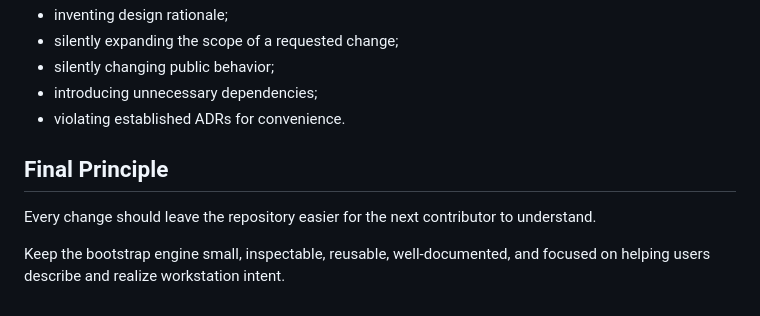
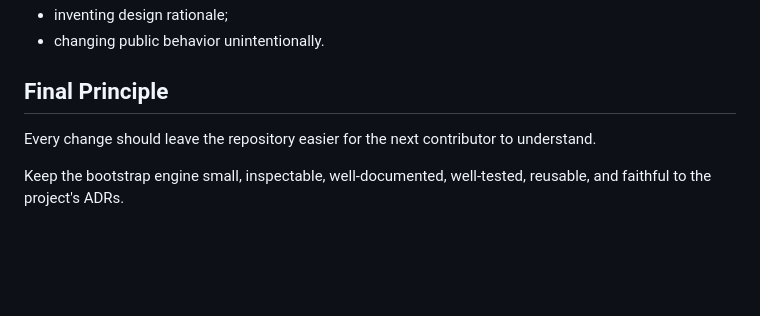
Before and after one commit to wesley-dean/bootstrap, a Markdown page: doc/AGENTS.md, the part around one of its changes. GitHub-like rendering; blank space fills up the shorter version.

```diff
--- a/doc/AGENTS.md
+++ b/doc/AGENTS.md
@@ -204,13 +161,10 @@ Avoid:
 -   inventing design rationale;
--   silently expanding the scope of a requested change;
--   silently changing public behavior;
--   introducing unnecessary dependencies;
--   violating established ADRs for convenience.
+-   changing public behavior unintentionally.
 
 ## Final Principle
 
 Every change should leave the repository easier for the next contributor
 to understand.
 
-Keep the bootstrap engine small, inspectable, reusable, well-documented,
-and focused on helping users describe and realize workstation intent.
+Keep the bootstrap engine small, inspectable, well-documented,
+well-tested, reusable, and faithful to the project's ADRs.
```
Also changed, not shown: other parts of doc/AGENTS.md (+61 -104 lines), doc/adr/ADR-046-Adopt-Documentation-Driven-Test-Second-Development.md (added, +129 -0 lines).
